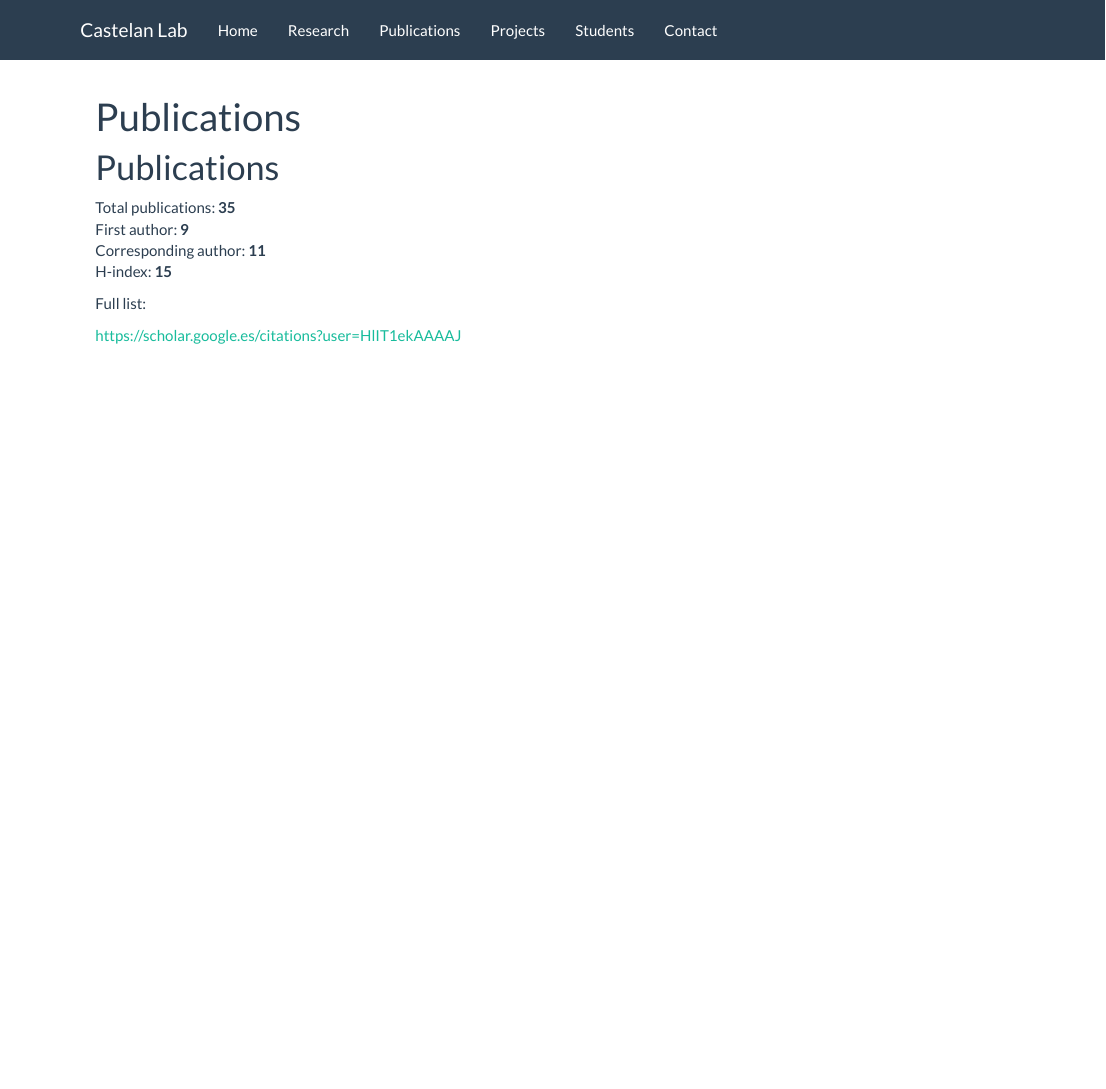
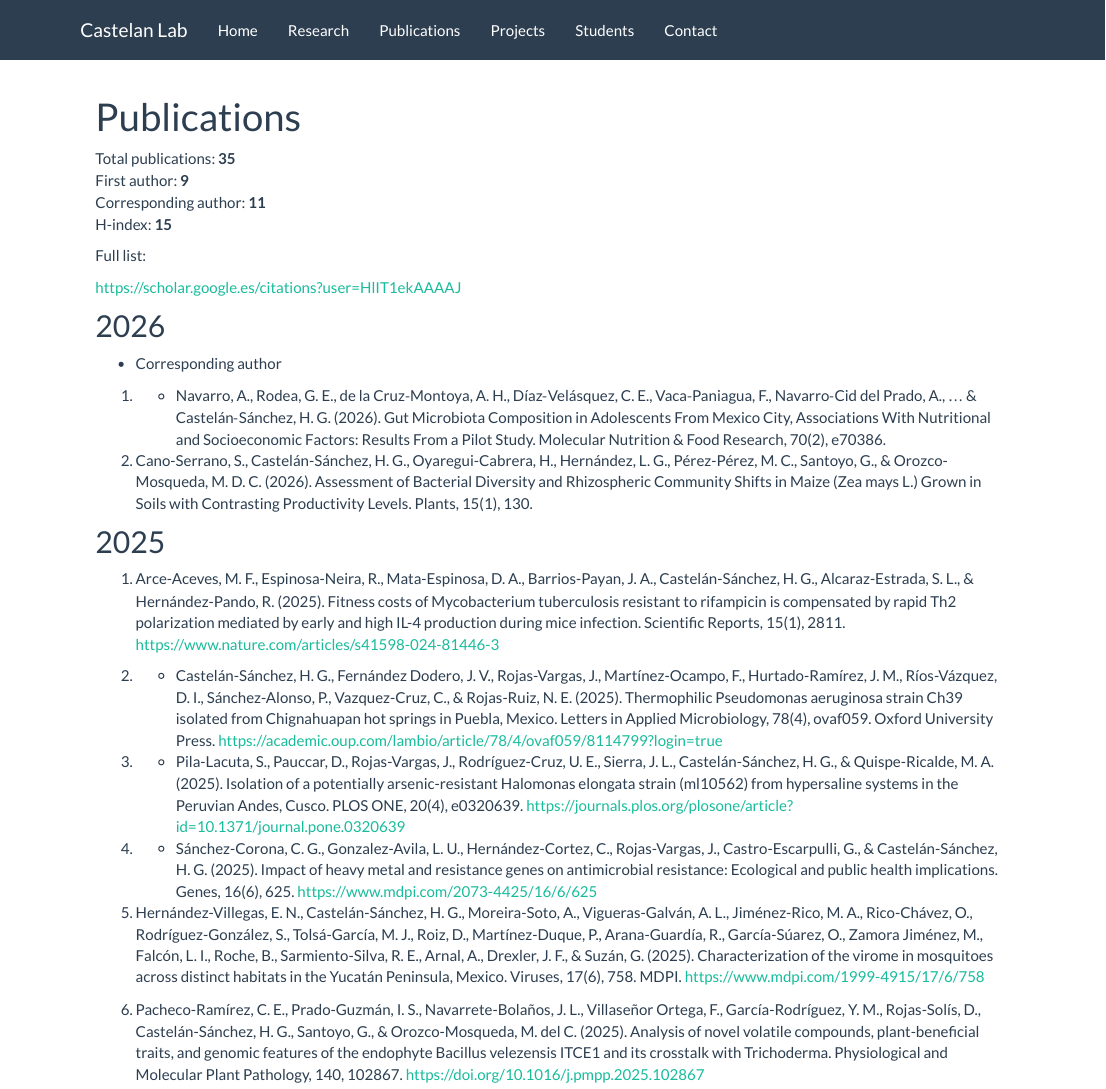
Before and after one commit to hugocastelan/castelan_lab, an R Markdown document (publications.Rmd): the page in a window 1100 px wide, from its top. Rendered offline with R 4.5, knitr and Pandoc, with nearby package versions; a font, style sheet, LaTeX package, included part or bibliography that could not be used is replaced or left out.

Commit message:
update website

```diff
--- a/publications.Rmd
+++ b/publications.Rmd
@@ -1,8 +1,6 @@
 ---
 title: "Publications"
 ---
-
-# Publications
 
 Total publications: **35**
 First author: **9**
@@ -12,3 +10,29 @@ H-index: **15**
 Full list:
 
 https://scholar.google.es/citations?user=HlIT1ekAAAAJ
+
+
+## 2026
+
+* Corresponding author
+
+1.	*  Navarro, A., Rodea, G. E., de la Cruz‐Montoya, A. H., Díaz‐Velásquez, C. E., Vaca‐Paniagua, F., Navarro‐Cid del Prado, A., ... &  Castelán‐Sánchez, H. G. (2026). Gut Microbiota Composition in Adolescents From Mexico City, Associations With Nutritional and Socioeconomic Factors: Results From a Pilot Study. Molecular Nutrition & Food Research, 70(2), e70386.
+
+2.	Cano-Serrano, S., Castelán-Sánchez, H. G., Oyaregui-Cabrera, H., Hernández, L. G., Pérez-Pérez, M. C., Santoyo, G., & Orozco-Mosqueda, M. D. C. (2026). Assessment of Bacterial Diversity and Rhizospheric Community Shifts in Maize (Zea mays L.) Grown in Soils with Contrasting Productivity Levels. Plants, 15(1), 130.
+
+
+
+## 2025
+
+
+1.	Arce-Aceves, M. F., Espinosa-Neira, R., Mata-Espinosa, D. A., Barrios-Payan, J. A., Castelán-Sánchez, H. G., Alcaraz-Estrada, S. L., & Hernández-Pando, R. (2025). Fitness costs of Mycobacterium tuberculosis resistant to rifampicin is compensated by rapid Th2 polarization mediated by early and high IL-4 production during mice infection. Scientific Reports, 15(1), 2811.  https://www.nature.com/articles/s41598-024-81446-3
+
+2.	* Castelán-Sánchez, H. G., Fernández Dodero, J. V., Rojas-Vargas, J., Martínez-Ocampo, F., Hurtado-Ramírez, J. M., Ríos-Vázquez, D. I., Sánchez-Alonso, P., Vazquez-Cruz, C., & Rojas-Ruiz, N. E. (2025). Thermophilic Pseudomonas aeruginosa strain Ch39 isolated from Chignahuapan hot springs in Puebla, Mexico. Letters in Applied Microbiology, 78(4), ovaf059. Oxford University Press. https://academic.oup.com/lambio/article/78/4/ovaf059/8114799?login=true
+
+3.	* Pila-Lacuta, S., Pauccar, D., Rojas-Vargas, J., Rodríguez-Cruz, U. E., Sierra, J. L., Castelán-Sánchez, H. G., & Quispe-Ricalde, M. A. (2025). Isolation of a potentially arsenic-resistant Halomonas elongata strain (ml10562) from hypersaline systems in the Peruvian Andes, Cusco. PLOS ONE, 20(4), e0320639. https://journals.plos.org/plosone/article?id=10.1371/journal.pone.0320639
+
+4.	* Sánchez-Corona, C. G., Gonzalez-Avila, L. U., Hernández-Cortez, C., Rojas-Vargas, J., Castro-Escarpulli, G., & Castelán-Sánchez, H. G. (2025). Impact of heavy metal and resistance genes on antimicrobial resistance: Ecological and public health implications. Genes, 16(6), 625. https://www.mdpi.com/2073-4425/16/6/625
+
+5.	Hernández-Villegas, E. N., Castelán-Sánchez, H. G., Moreira-Soto, A., Vigueras-Galván, A. L., Jiménez-Rico, M. A., Rico-Chávez, O., Rodríguez-González, S., Tolsá-García, M. J., Roiz, D., Martínez-Duque, P., Arana-Guardía, R., García-Súarez, O., Zamora Jiménez, M., Falcón, L. I., Roche, B., Sarmiento-Silva, R. E., Arnal, A., Drexler, J. F., & Suzán, G. (2025). Characterization of the virome in mosquitoes across distinct habitats in the Yucatán Peninsula, Mexico. Viruses, 17(6), 758. MDPI. https://www.mdpi.com/1999-4915/17/6/758
+
+6.	Pacheco-Ramírez, C. E., Prado-Guzmán, I. S., Navarrete-Bolaños, J. L., Villaseñor Ortega, F., García-Rodríguez, Y. M., Rojas-Solís, D., Castelán-Sánchez, H. G., Santoyo, G., & Orozco-Mosqueda, M. del C. (2025). Analysis of novel volatile compounds, plant-beneficial traits, and genomic features of the endophyte Bacillus velezensis ITCE1 and its crosstalk with Trichoderma. Physiological and Molecular Plant Pathology, 140, 102867. https://doi.org/10.1016/j.pmpp.2025.102867
```
Also changed, not shown: publications.html, 1 other file.
